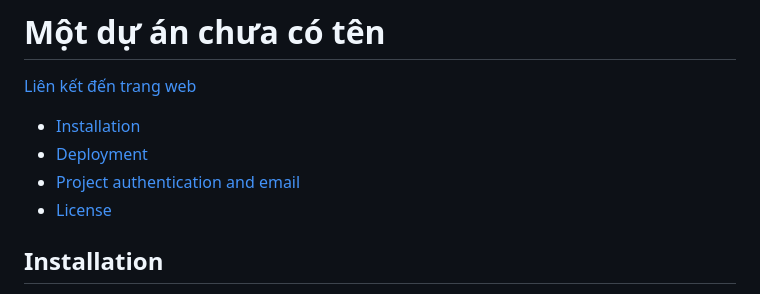
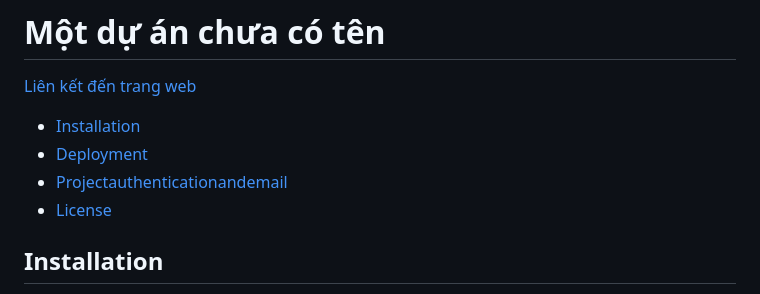
Before and after one commit to anhhducnguyen/Smart-lock-application, a Markdown page: README.md, the part around the change. GitHub-like rendering.

```diff
--- a/README.md
+++ b/README.md
@@ -4,7 +4,7 @@
 
 - [Installation](#installation)
 - [Deployment](#deployment)
-- [Project authentication and email](#Projectauthenticationandemail)
+- [Projectauthenticationandemail](#Projectauthenticationandemail)
 - [License](#license)
 
 
```
